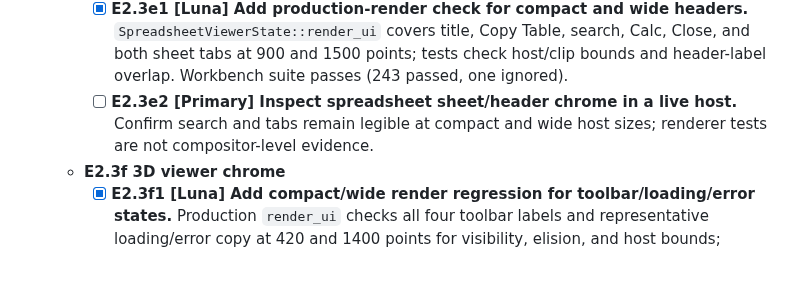
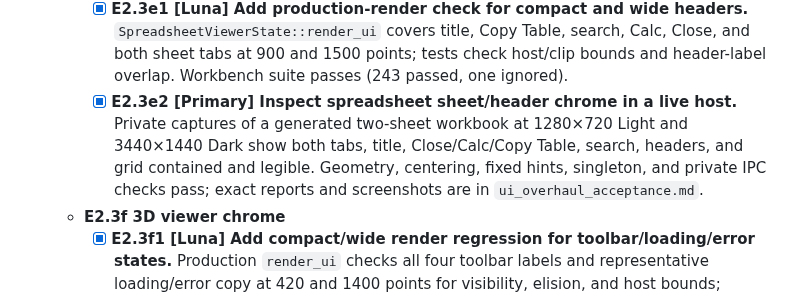
Before and after one commit to triode-the-andrewsarchus/little-screen-clip, a Markdown page: ui_overhaul_remaining_tasks.md, the part around the change. Drawn GitHub-style; blank space fills up the shorter version.

Commit message:
docs(ui): record spreadsheet live acceptance

```diff
--- a/ui_overhaul_remaining_tasks.md
+++ b/ui_overhaul_remaining_tasks.md
@@ -325,7 +325,7 @@ Status: open. Task tree reviewed 2026-09-27; E1 baseline inventory closed with t
       - [x] **E2.3d2b [Primary] Inspect text search/status in a live host at compact and wide sizes.** Isolated private Weston/Niri captures at 1280×720 Dark and 3440×1440 Light show the open Find row with a 1/1 match, navigation, match-case, and regex controls. Geometry, centering, fixed hints, singleton, and private IPC route checks pass; exact evidence is in `ui_overhaul_acceptance.md`.
   - **E2.3e Spreadsheet sheet/header chrome**
     - [x] **E2.3e1 [Luna] Add production-render check for compact and wide headers.** `SpreadsheetViewerState::render_ui` covers title, Copy Table, search, Calc, Close, and both sheet tabs at 900 and 1500 points; tests check host/clip bounds and header-label overlap. Workbench suite passes (243 passed, one ignored).
-    - [ ] **E2.3e2 [Primary] Inspect spreadsheet sheet/header chrome in a live host.** Confirm search and tabs remain legible at compact and wide host sizes; renderer tests are not compositor-level evidence.
+    - [x] **E2.3e2 [Primary] Inspect spreadsheet sheet/header chrome in a live host.** Private captures of a generated two-sheet workbook at 1280×720 Light and 3440×1440 Dark show both tabs, title, Close/Calc/Copy Table, search, headers, and grid contained and legible. Geometry, centering, fixed hints, singleton, and private IPC checks pass; exact reports and screenshots are in `ui_overhaul_acceptance.md`.
   - **E2.3f 3D viewer chrome**
     - [x] **E2.3f1 [Luna] Add compact/wide render regression for toolbar/loading/error states.** Production `render_ui` checks all four toolbar labels and representative loading/error copy at 420 and 1400 points for visibility, elision, and host bounds; workbench suite passes (247 passed, one ignored).
     - [ ] **E2.3f2 [Primary] Inspect 3D viewer chrome in a live host.** Confirm toolbar wrapping and loading/error readability on a real compact and wide host; renderer tests are not compositor-level evidence.
```
